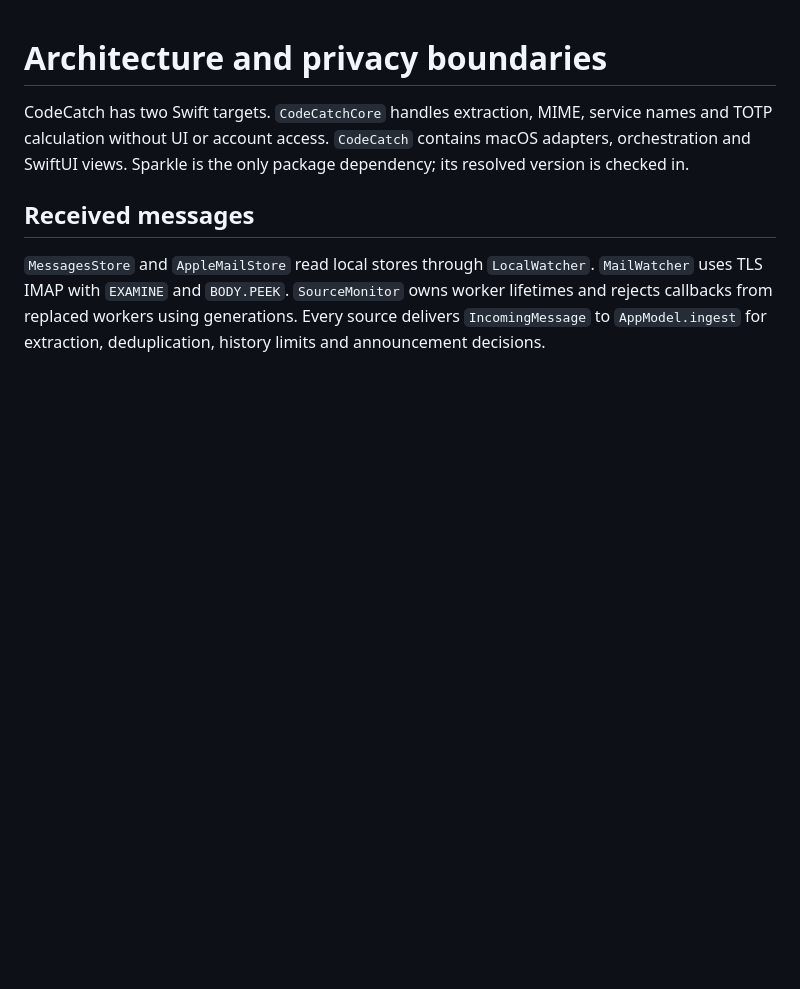
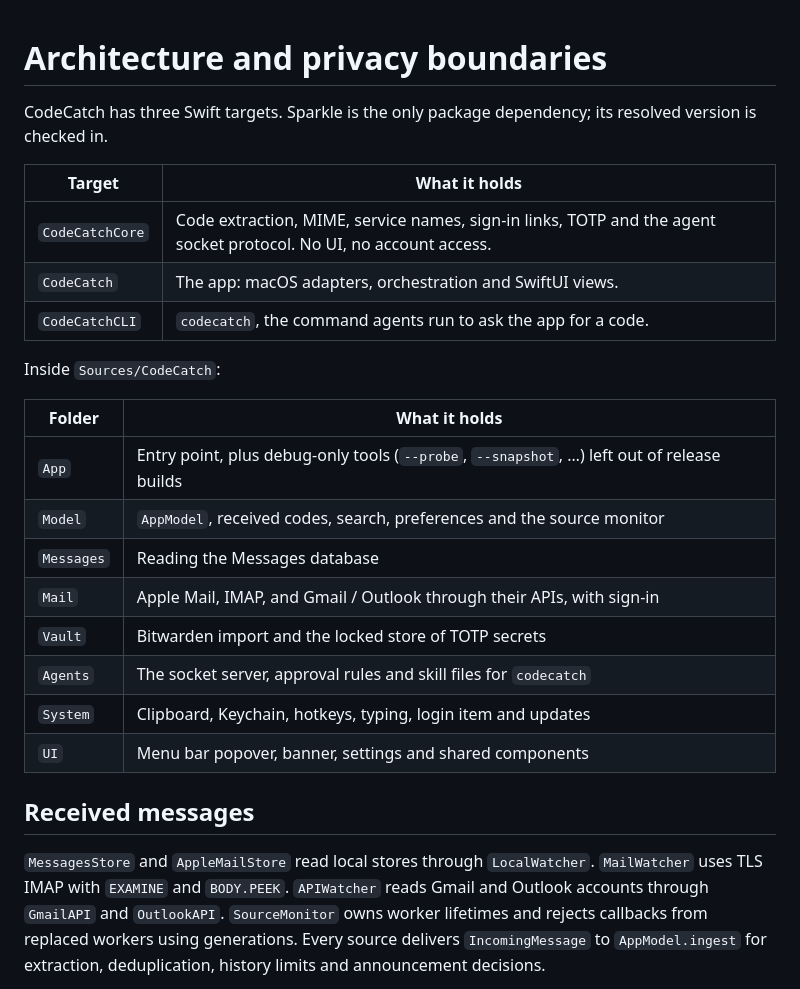
Before and after one commit to ericcastro/CodeCatch, a Markdown page: ARCHITECTURE.md, the part around one of its changes. Drawn GitHub-style; blank space fills up the shorter version.

```diff
--- a/ARCHITECTURE.md
+++ b/ARCHITECTURE.md
@@ -1,14 +1,32 @@
 # Architecture and privacy boundaries
 
-CodeCatch has two Swift targets. `CodeCatchCore` handles extraction, MIME,
-service names and TOTP calculation without UI or account access. `CodeCatch`
-contains macOS adapters, orchestration and SwiftUI views. Sparkle is the only
-package dependency; its resolved version is checked in.
+CodeCatch has three Swift targets. Sparkle is the only package dependency; its
+resolved version is checked in.
+
+| Target | What it holds |
+|---|---|
+| `CodeCatchCore` | Code extraction, MIME, service names, sign-in links, TOTP and the agent socket protocol. No UI, no account access. |
+| `CodeCatch` | The app: macOS adapters, orchestration and SwiftUI views. |
+| `CodeCatchCLI` | `codecatch`, the command agents run to ask the app for a code. |
+
+Inside `Sources/CodeCatch`:
+
+| Folder | What it holds |
+|---|---|
+| `App` | Entry point, plus debug-only tools (`--probe`, `--snapshot`, …) left out of release builds |
+| `Model` | `AppModel`, received codes, search, preferences and the source monitor |
+| `Messages` | Reading the Messages database |
+| `Mail` | Apple Mail, IMAP, and Gmail / Outlook through their APIs, with sign-in |
+| `Vault` | Bitwarden import and the locked store of TOTP secrets |
+| `Agents` | The socket server, approval rules and skill files for `codecatch` |
+| `System` | Clipboard, Keychain, hotkeys, typing, login item and updates |
+| `UI` | Menu bar popover, banner, settings and shared components |
 
 ## Received messages
 
 `MessagesStore` and `AppleMailStore` read local stores through `LocalWatcher`.
-`MailWatcher` uses TLS IMAP with `EXAMINE` and `BODY.PEEK`. `SourceMonitor` owns
+`MailWatcher` uses TLS IMAP with `EXAMINE` and `BODY.PEEK`. `APIWatcher` reads
+Gmail and Outlook accounts through `GmailAPI` and `OutlookAPI`. `SourceMonitor` owns
 worker lifetimes and rejects callbacks from replaced workers using generations.
 Every source delivers `IncomingMessage` to `AppModel.ingest` for extraction,
 deduplication, history limits and announcement decisions.
```
Also changed, not shown: other parts of ARCHITECTURE.md (+17 -13 lines), README.md (+3 -2 lines).
